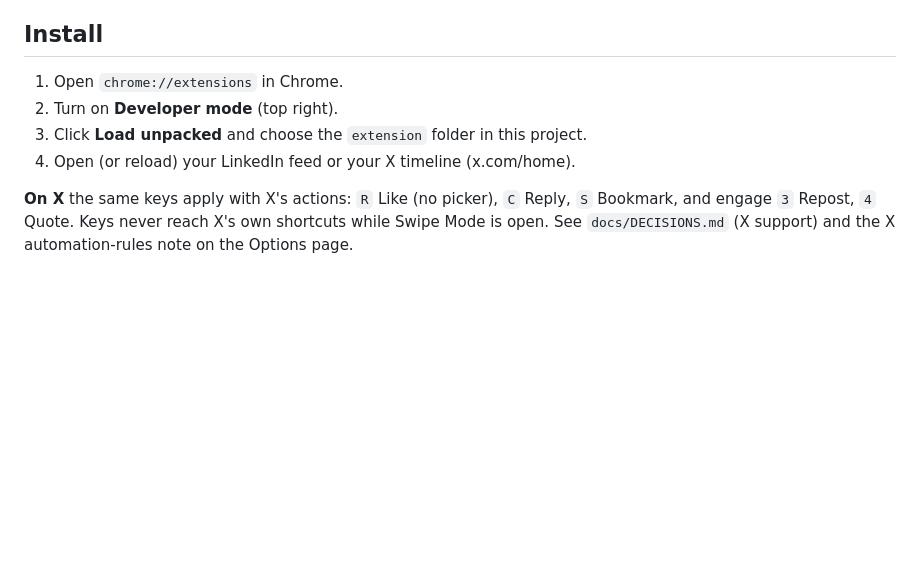
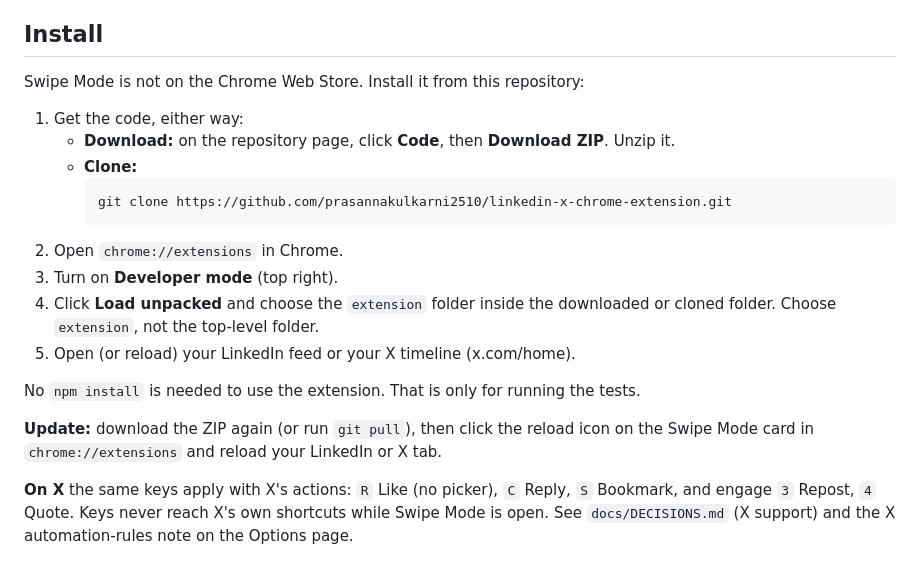
Before and after one commit to prasannakulkarni2510/linkedin-x-chrome-extension, a Markdown page: README.md, the part around the change. GitHub-like rendering; blank space fills up the shorter version.

Commit message:
README: install from the GitHub repository
Co-Authored-By: Claude Opus 5.5 <noreply@anthropic.com>

````diff
--- a/README.md
+++ b/README.md
@@ -16,10 +16,24 @@ Built from `linkedin-swipe-extension-prd.md`. Choices the PRD left open are reco
 
 ## Install
 
-1. Open `chrome://extensions` in Chrome.
-2. Turn on **Developer mode** (top right).
-3. Click **Load unpacked** and choose the `extension` folder in this project.
-4. Open (or reload) your LinkedIn feed or your X timeline (x.com/home).
+Swipe Mode is not on the Chrome Web Store. Install it from this repository:
+
+1. Get the code, either way:
+   - **Download:** on the repository page, click **Code**, then **Download ZIP**. Unzip it.
+   - **Clone:**
+     ```bash
+     git clone https://github.com/prasannakulkarni2510/linkedin-x-chrome-extension.git
+     ```
+2. Open `chrome://extensions` in Chrome.
+3. Turn on **Developer mode** (top right).
+4. Click **Load unpacked** and choose the `extension` folder inside the downloaded or cloned
+   folder. Choose `extension`, not the top-level folder.
+5. Open (or reload) your LinkedIn feed or your X timeline (x.com/home).
+
+No `npm install` is needed to use the extension. That is only for running the tests.
+
+**Update:** download the ZIP again (or run `git pull`), then click the reload icon on the Swipe Mode
+card in `chrome://extensions` and reload your LinkedIn or X tab.
 
 **On X** the same keys apply with X's actions: `R` Like (no picker), `C` Reply, `S` Bookmark, and
 engage `3` Repost, `4` Quote. Keys never reach X's own shortcuts while Swipe Mode is open. See
````
